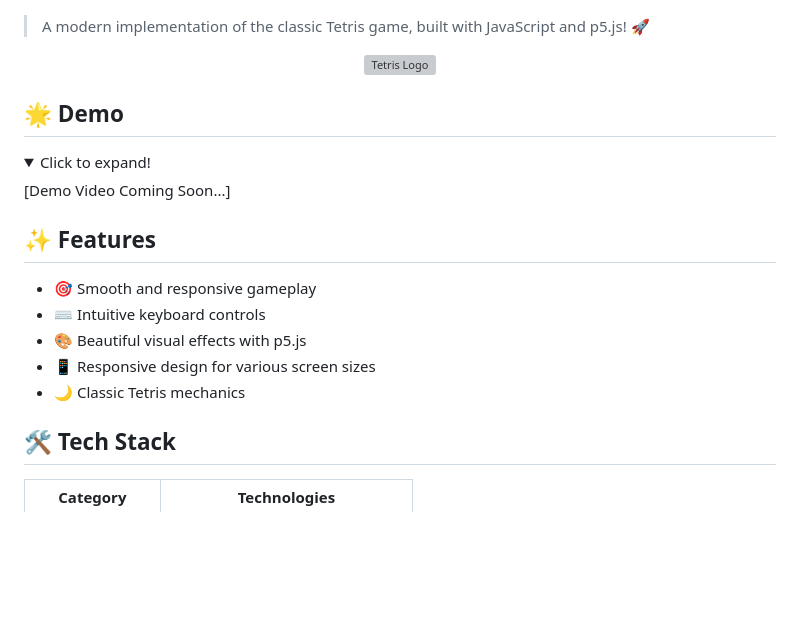
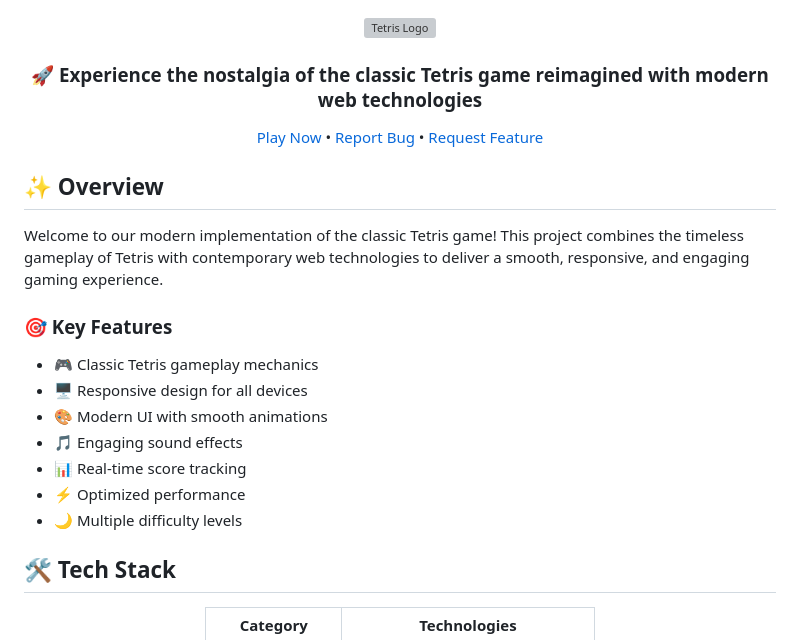
Before and after one commit to GourangaDasSamrat/Tetris-Game, a Markdown page: README.md, the part around one of its changes. GitHub-like rendering; folded sections open; blank space fills up the shorter version; grey boxes are pictures that could not be loaded.

```diff
--- a/README.md
+++ b/README.md
@@ -6,27 +8,28 @@
 [![Made with JavaScript](https://img.shields.io/badge/Made%20with-JavaScript-yellow.svg)](https://www.javascript.com)
 [![Built with P5.js](https://img.shields.io/badge/Built%20with-P5.js-ED225D.svg)](https://p5js.org)
-
-> A modern implementation of the classic Tetris game, built with JavaScript and p5.js! 🚀
 
 <p align="center">
   <img src="https://img.icons8.com/color/96/000000/tetris.png" alt="Tetris Logo"/>
 </p>
 
-## 🌟 Demo
+### 🚀 Experience the nostalgia of the classic Tetris game reimagined with modern web technologies
 
-<details>
-<summary>Click to expand!</summary>
+[Play Now](https://tetris-game-rose-eight.vercel.app/) • [Report Bug](../../issues) • [Request Feature](../../issues)
 
-[Demo Video Coming Soon...]
+</div>
 
-</details>
+## ✨ Overview
 
-## ✨ Features
+Welcome to our modern implementation of the classic Tetris game! This project combines the timeless gameplay of Tetris with contemporary web technologies to deliver a smooth, responsive, and engaging gaming experience.
 
-- 🎯 Smooth and responsive gameplay
-- ⌨️ Intuitive keyboard controls
-- 🎨 Beautiful visual effects with p5.js
-- 📱 Responsive design for various screen sizes
-- 🌙 Classic Tetris mechanics
+### 🎯 Key Features
+
+- 🎮 Classic Tetris gameplay mechanics
+- 🖥️ Responsive design for all devices
+- 🎨 Modern UI with smooth animations
+- 🎵 Engaging sound effects
+- 📊 Real-time score tracking
+- ⚡ Optimized performance
+- 🌙 Multiple difficulty levels
 
 ## 🛠️ Tech Stack
```
Also changed, not shown: other parts of README.md (+75 -86 lines).
